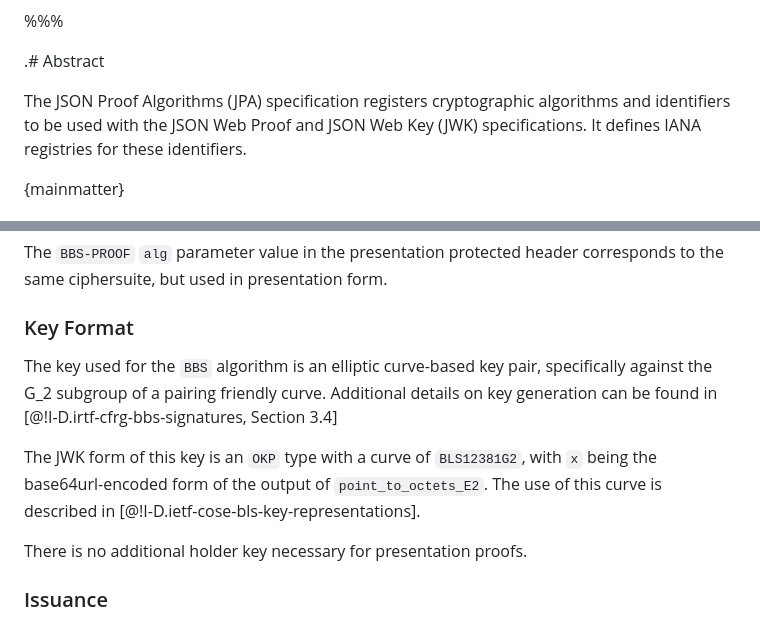
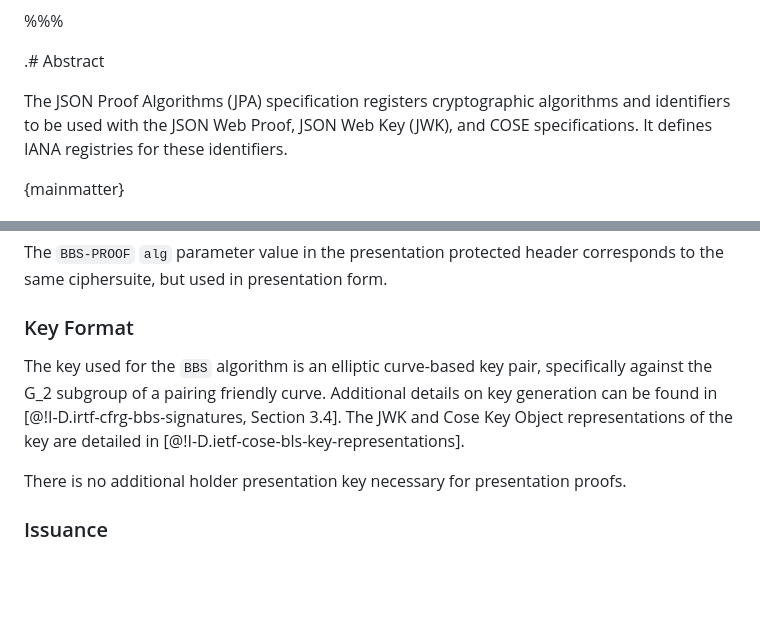
Before and after one commit to ietf-wg-jose/json-web-proof, a Markdown page: draft-ietf-jose-json-proof-algorithms.md, 2 parts joined by grey strips. GitHub-like rendering; blank space fills up the shorter version.

Commit message:
Defer to I-D.ietf-cose-bls-key-representations now that it is farther along for description of BLS key formats

```diff
--- a/draft-ietf-jose-json-proof-algorithms.md
+++ b/draft-ietf-jose-json-proof-algorithms.md
@@ -46,7 +46,7 @@ organization = "Ping Identity"
 
 .# Abstract
 
-The JSON Proof Algorithms (JPA) specification registers cryptographic algorithms and identifiers to be used with the JSON Web Proof and JSON Web Key (JWK) specifications. It defines IANA registries for these identifiers.
+The JSON Proof Algorithms (JPA) specification registers cryptographic algorithms and identifiers to be used with the JSON Web Proof, JSON Web Key (JWK), and COSE specifications. It defines IANA registries for these identifiers.
 
 {mainmatter}
 
@@ -221,11 +221,9 @@ The `BBS-PROOF` `alg` parameter value in the presentation protected header corre
 
 ### Key Format
 
-The key used for the `BBS` algorithm is an elliptic curve-based key pair, specifically against the G_2 subgroup of a pairing friendly curve. Additional details on key generation can be found in [@!I-D.irtf-cfrg-bbs-signatures, Section 3.4]
+The key used for the `BBS` algorithm is an elliptic curve-based key pair, specifically against the G_2 subgroup of a pairing friendly curve. Additional details on key generation can be found in [@!I-D.irtf-cfrg-bbs-signatures, Section 3.4]. The JWK and Cose Key Object representations of the key are detailed in [@!I-D.ietf-cose-bls-key-representations].
 
-The JWK form of this key is an `OKP` type with a curve of `BLS12381G2`, with `x` being the base64url-encoded form of the output of `point_to_octets_E2`. The use of this curve is described in [@!I-D.ietf-cose-bls-key-representations].
-
-There is no additional holder key necessary for presentation proofs.
+There is no additional holder presentation key necessary for presentation proofs.
 
 ### Issuance
 
```
